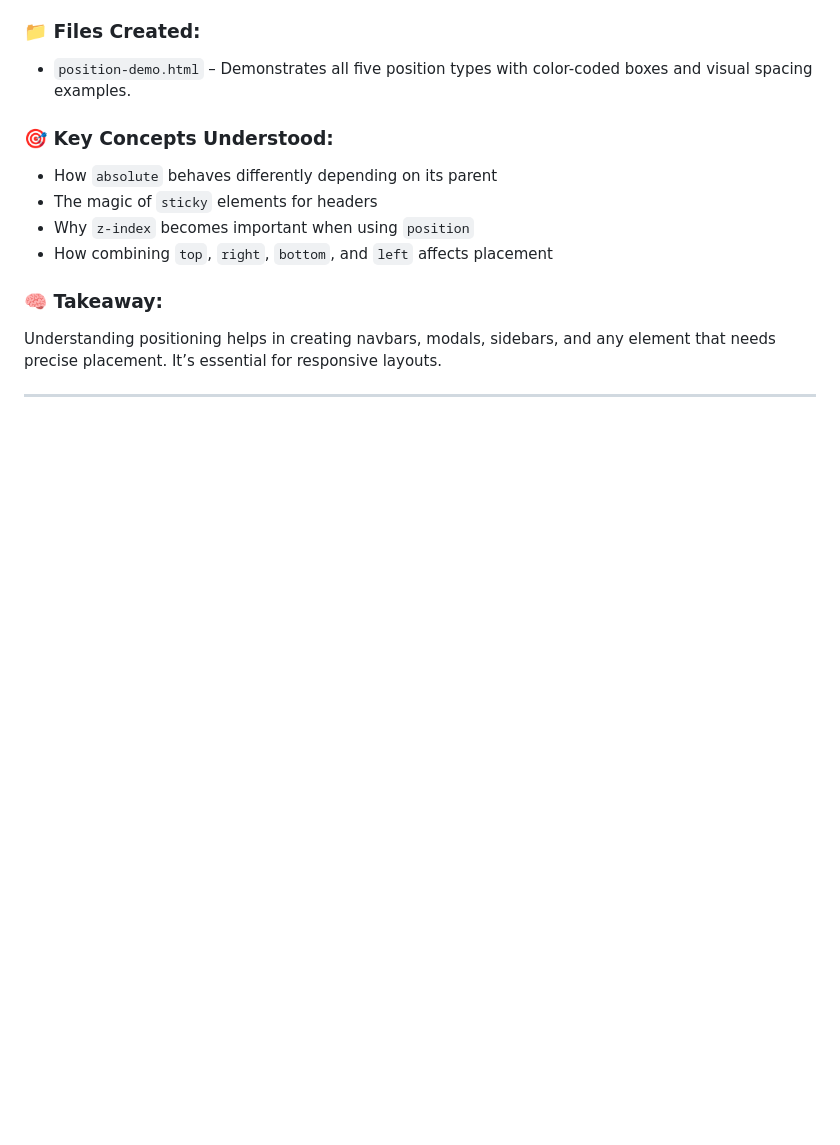
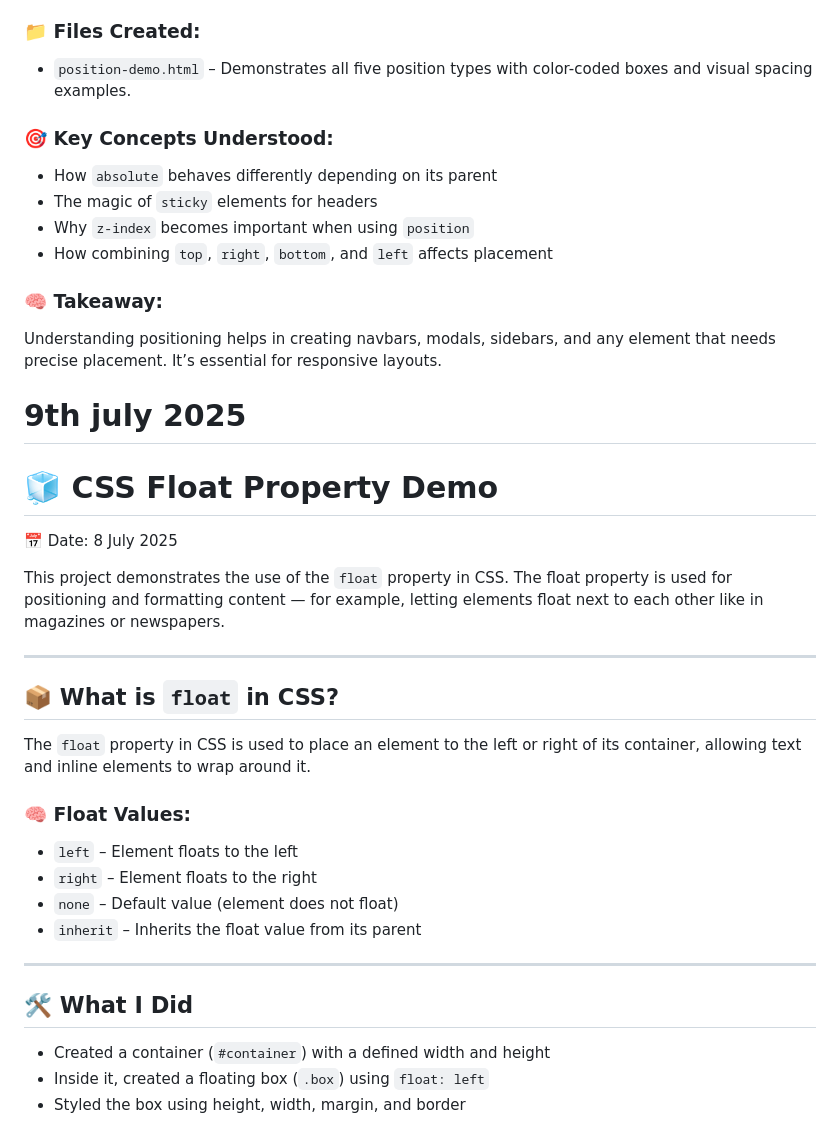
Before and after one commit to RaushanKumar25/Frontend-Practice, a Markdown page: README.md, the part around the change. Rendered like a GitHub page; blank space fills up the shorter version.

Commit message:
Learning Float property
This project demonstrates the use of the `float` property in CSS. The float property is used for positioning and formatting content — for example, letting elements float next to each other like in magazines or newspapers.

```diff
--- a/README.md
+++ b/README.md
@@ -99,4 +99,28 @@ Today I explored one of the most powerful layout tools in CSS — the `position`
 
 Understanding positioning helps in creating navbars, modals, sidebars, and any element that needs precise placement. It’s essential for responsive layouts.
 
+# 9th july 2025
+# 🧊 CSS Float Property Demo
+📅 Date: 8 July 2025
+
+This project demonstrates the use of the `float` property in CSS. The float property is used for positioning and formatting content — for example, letting elements float next to each other like in magazines or newspapers.
+
 ---
+
+## 📦 What is `float` in CSS?
+
+The `float` property in CSS is used to place an element to the left or right of its container, allowing text and inline elements to wrap around it.
+
+### 🧠 Float Values:
+- `left` – Element floats to the left
+- `right` – Element floats to the right
+- `none` – Default value (element does not float)
+- `inherit` – Inherits the float value from its parent
+
+---
+
+## 🛠️ What I Did
+
+- Created a container (`#container`) with a defined width and height
+- Inside it, created a floating box (`.box`) using `float: left`
+- Styled the box using height, width, margin, and border
```
